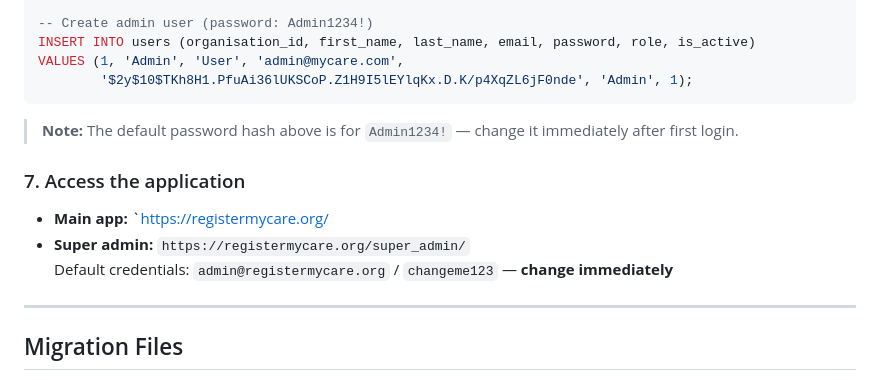
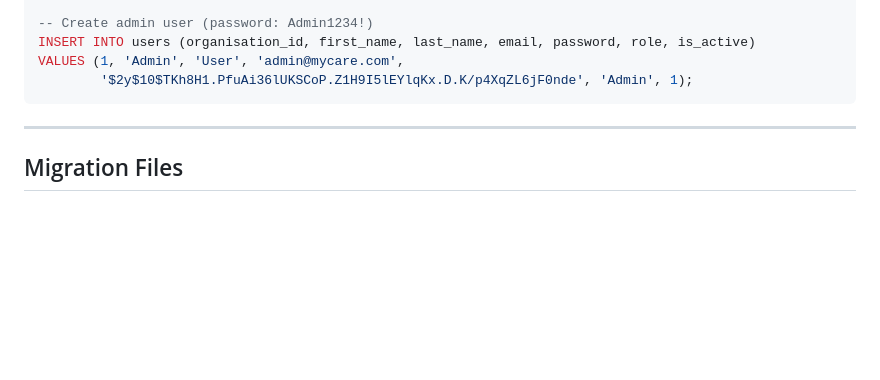
Before and after one commit to LambdaConnecta/REGISTER-MY-CARE, a Markdown page: README.md, the part around the change. Drawn GitHub-style; blank space fills up the shorter version.

````diff
--- a/README.md
+++ b/README.md
@@ -96,14 +96,6 @@ INSERT INTO users (organisation_id, first_name, last_name, email, password, role
 VALUES (1, 'Admin', 'User', 'admin@mycare.com',
         '$2y$10$TKh8H1.PfuAi36lUKSCoP.Z1H9I5lEYlqKx.D.K/p4XqZL6jF0nde', 'Admin', 1);
 ```
-
-> **Note:** The default password hash above is for `Admin1234!` — change it immediately after first login.
-
-### 7. Access the application
-
-- **Main app:** `https://registermycare.org/
-- **Super admin:** `https://registermycare.org/super_admin/`
-  Default credentials: `admin@registermycare.org` / `changeme123` — **change immediately**
 
 ---
 
````
